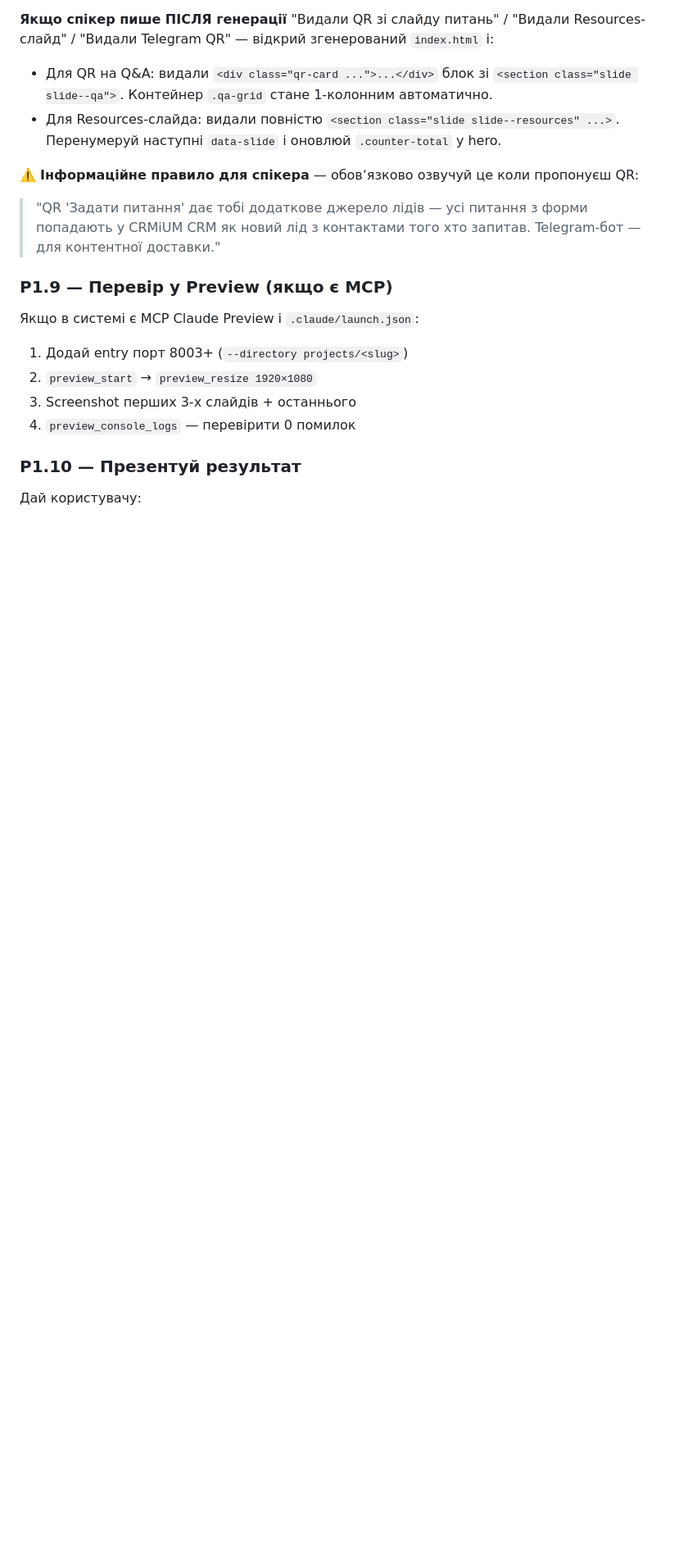
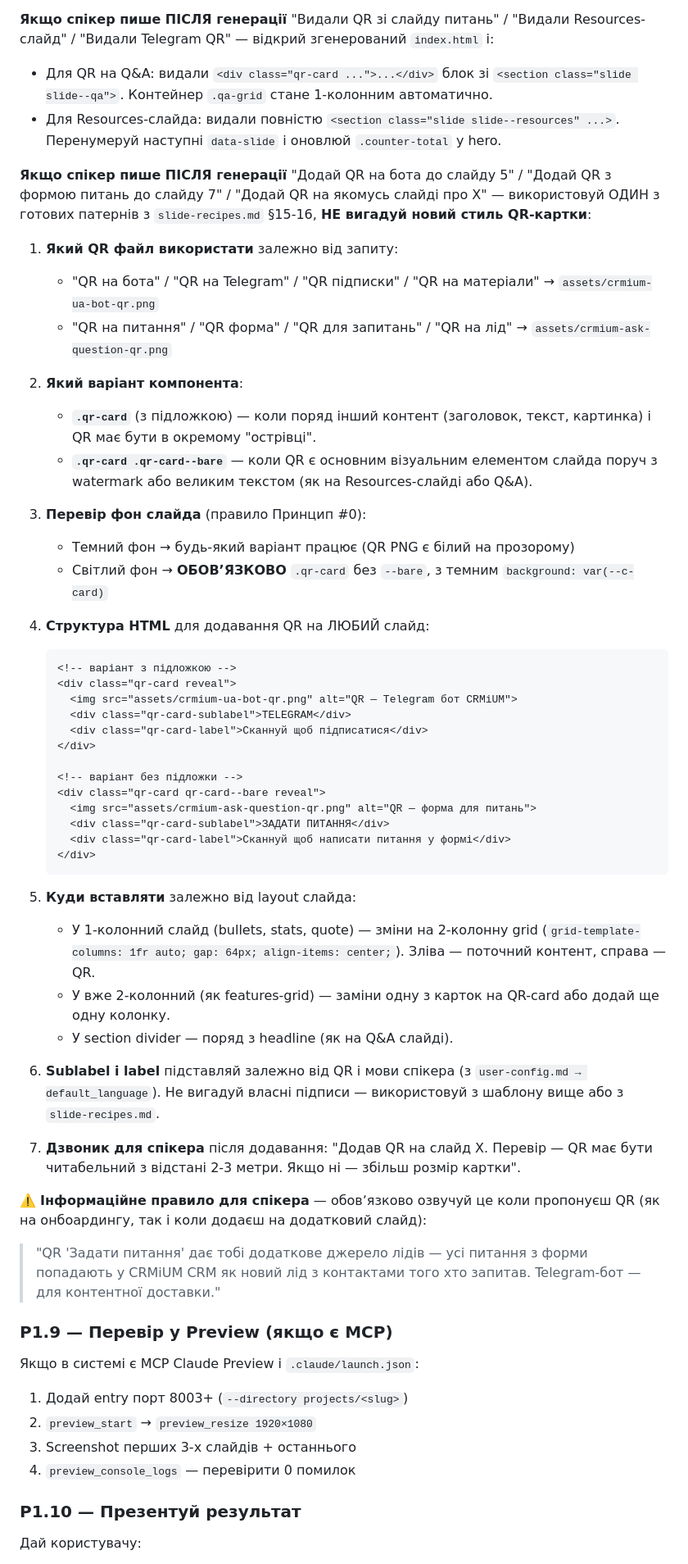
Before and after one commit to crmiummarketing/crmium-presentation-skill, a Markdown page: SKILL.md, the part around the change. Shown at 82% size. Drawn GitHub-style; blank space fills up the shorter version.

Commit message:
Document how to add QR to any slide on demand
Speakers may want QR codes placed contextually — e.g. QR to Telegram bot
right next to the slide about Zoho Sales (so audience scans and the
marketing team posts Sales-specific links into the bot afterwards).

- SKILL.md: full instructions for Claude on how to add QR to ANY slide:
  - which PNG file by request keyword (bot/Telegram vs. question/form/lead)
  - which variant: .qr-card (with backdrop) vs .qr-card--bare
  - background contrast check (Principle #0)
  - HTML template + where to inject in layouts (1-col vs 2-col vs section)
  - sublabel/label language per user-config
- README.md: user-facing FAQ "How to ADD QR to another slide?" with
  3 example prompts and the contextual-QR value prop explained.

````diff
--- a/SKILL.md
+++ b/SKILL.md
@@ -218,7 +218,47 @@ projects/<slug>/
 - Для QR на Q&A: видали `<div class="qr-card ...">...</div>` блок зі `<section class="slide slide--qa">`. Контейнер `.qa-grid` стане 1-колонним автоматично.
 - Для Resources-слайда: видали повністю `<section class="slide slide--resources" ...>`. Перенумеруй наступні `data-slide` і оновлюй `.counter-total` у hero.
 
-⚠️ **Інформаційне правило для спікера** — обовʼязково озвучуй це коли пропонуєш QR:
+**Якщо спікер пише ПІСЛЯ генерації** "Додай QR на бота до слайду 5" / "Додай QR з формою питань до слайду 7" / "Додай QR на якомусь слайді про X" — використовуй ОДИН з готових патернів з `slide-recipes.md` §15-16, **НЕ вигадуй новий стиль QR-картки**:
+
+1. **Який QR файл використати** залежно від запиту:
+   - "QR на бота" / "QR на Telegram" / "QR підписки" / "QR на матеріали" → `assets/crmium-ua-bot-qr.png`
+   - "QR на питання" / "QR форма" / "QR для запитань" / "QR на лід" → `assets/crmium-ask-question-qr.png`
+
+2. **Який варіант компонента**:
+   - **`.qr-card`** (з підложкою) — коли поряд інший контент (заголовок, текст, картинка) і QR має бути в окремому "острівці".
+   - **`.qr-card .qr-card--bare`** — коли QR є основним візуальним елементом слайда поруч з watermark або великим текстом (як на Resources-слайді або Q&A).
+
+3. **Перевір фон слайда** (правило Принцип #0):
+   - Темний фон → будь-який варіант працює (QR PNG є білий на прозорому)
+   - Світлий фон → **ОБОВʼЯЗКОВО** `.qr-card` без `--bare`, з темним `background: var(--c-card)`
+
+4. **Структура HTML** для додавання QR на ЛЮБИЙ слайд:
+   ```html
+   <!-- варіант з підложкою -->
+   <div class="qr-card reveal">
+     <img src="assets/crmium-ua-bot-qr.png" alt="QR — Telegram бот CRMiUM">
+     <div class="qr-card-sublabel">TELEGRAM</div>
+     <div class="qr-card-label">Сканнуй щоб підписатися</div>
+   </div>
+
+   <!-- варіант без підложки -->
+   <div class="qr-card qr-card--bare reveal">
+     <img src="assets/crmium-ask-question-qr.png" alt="QR — форма для питань">
+     <div class="qr-card-sublabel">ЗАДАТИ ПИТАННЯ</div>
+     <div class="qr-card-label">Сканнуй щоб написати питання у формі</div>
+   </div>
+   ```
+
+5. **Куди вставляти** залежно від layout слайда:
+   - У 1-колонний слайд (bullets, stats, quote) — зміни на 2-колонну grid (`grid-template-columns: 1fr auto; gap: 64px; align-items: center;`). Зліва — поточний контент, справа — QR.
+   - У вже 2-колонний (як features-grid) — заміни одну з карток на QR-card або додай ще одну колонку.
+   - У section divider — поряд з headline (як на Q&A слайді).
+
+6. **Sublabel і label** підставляй залежно від QR і мови спікера (з `user-config.md → default_language`). Не вигадуй власні підписи — використовуй з шаблону вище або з `slide-recipes.md`.
+
+7. **Дзвоник для спікера** після додавання: "Додав QR на слайд X. Перевір — QR має бути читабельний з відстані 2-3 метри. Якщо ні — збільш розмір картки".
+
+⚠️ **Інформаційне правило для спікера** — обовʼязково озвучуй це коли пропонуєш QR (як на онбоардингу, так і коли додаєш на додатковий слайд):
 > "QR 'Задати питання' дає тобі додаткове джерело лідів — усі питання з форми попадають у CRMiUM CRM як новий лід з контактами того хто запитав. Telegram-бот — для контентної доставки."
 
 ### P1.9 — Перевір у Preview (якщо є MCP)
````
Also changed, not shown: README.md (+22 -0 lines).
